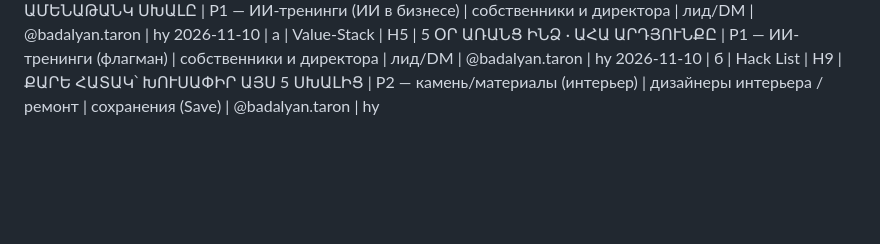
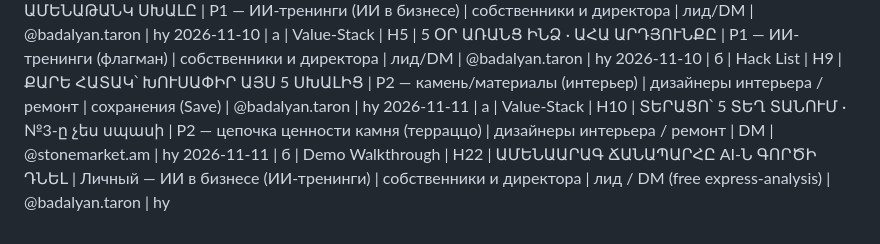
Before and after one commit to worktaronbadalyan-hub/inessa-design, a Markdown page: stonetalks/carousel-log.md, the part around the change. Drawn GitHub-style; blank space fills up the shorter version.

Commit message:
carousel-log: add 2026-11-11 a (terrazzo) + b (AI)

```diff
--- a/stonetalks/carousel-log.md
+++ b/stonetalks/carousel-log.md
@@ -100,3 +100,5 @@
 2026-11-09 | б | Rant Callout | H1 | AI-Ի ԱՄԵՆԱԹԱՆԿ ՍԽԱԼԸ | P1 — ИИ-тренинги (ИИ в бизнесе) | собственники и директора | лид/DM | @badalyan.taron | hy
 2026-11-10 | а | Value-Stack | H5 | 5 ՕՐ ԱՌԱՆՑ ԻՆՁ · ԱՀԱ ԱՐԴՅՈՒՆՔԸ | P1 — ИИ-тренинги (флагман) | собственники и директора | лид/DM | @badalyan.taron | hy
 2026-11-10 | б | Hack List | H9 | ՔԱՐԵ ՀԱՏԱԿ՝ ԽՈՒՍԱՓԻՐ ԱՅՍ 5 ՍԽԱԼԻՑ | P2 — камень/материалы (интерьер) | дизайнеры интерьера / ремонт | сохранения (Save) | @badalyan.taron | hy
+2026-11-11 | а | Value-Stack | H10 | ՏԵՐԱՑՈ՝ 5 ՏԵՂ ՏԱՆՈՒՄ · №3-ը չես սպասի | P2 — цепочка ценности камня (терраццо) | дизайнеры интерьера / ремонт | DM | @stonemarket.am | hy
+2026-11-11 | б | Demo Walkthrough | H22 | ԱՄԵՆԱԱՐԱԳ ՃԱՆԱՊԱՐՀԸ AI-Ն ԳՈՐԾԻ ԴՆԵԼ | Личный — ИИ в бизнесе (ИИ-тренинги) | собственники и директора | лид / DM (free express-analysis) | @badalyan.taron | hy
```
